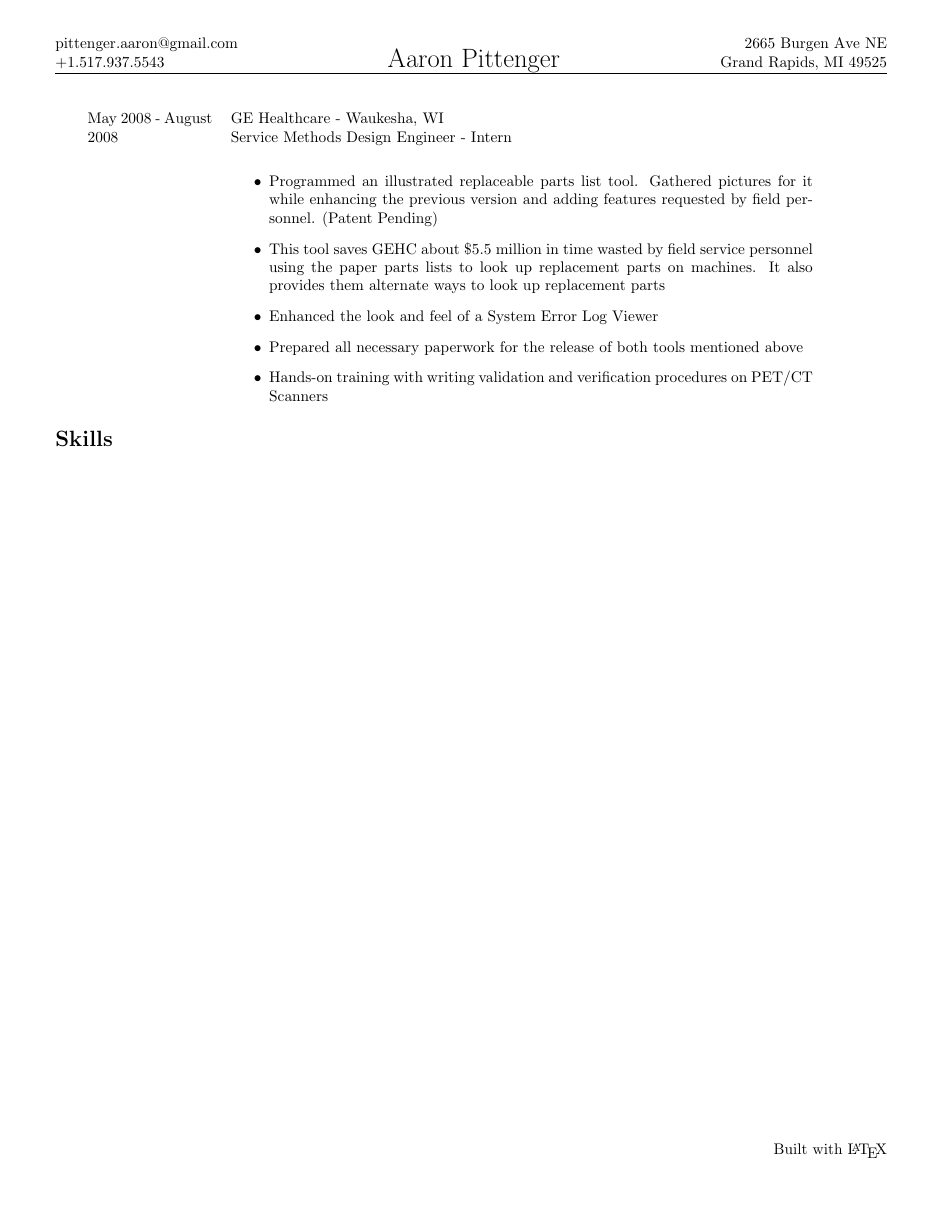
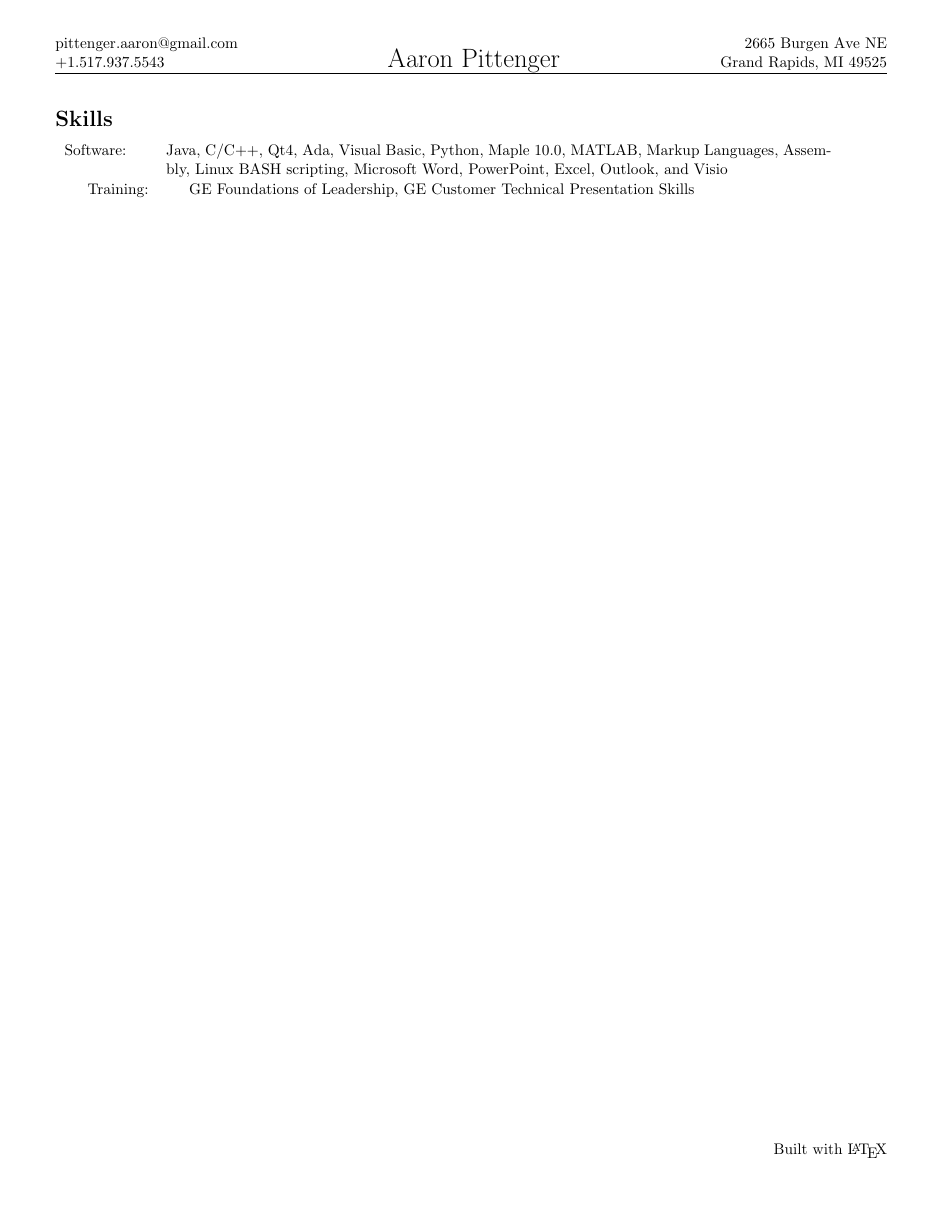
Before and after one commit to pittenga/resume, a LaTeX CV (resume.tex, which reads resume.cls): page 2 of 2. Compiled offline with pdfLaTeX.

Commit message:
Updated the skills. Still needs to be updated slightly

```diff
--- a/resume.cls
+++ b/resume.cls
@@ -49,7 +49,7 @@
 }
 
 \newenvironment{experience}[3]
-    {\begin{tabular}{ p{0.15\textwidth} p{0.70\textwidth} }
+    {\begin{tabular}{ p{0.15\textwidth} p{0.75\textwidth} }
     #1 & \parbox[t]{0.70\textwidth}{#2 \\ #3} \\
      & \begin{itemize} %\item{Item 2} \item{Item 3}
     }
@@ -61,14 +61,10 @@
 \newcommand{\task}[1]{
     \item{#1}
 }
-\newenvironment{skills}[1]
-    {\begin{tabular}{ p{0.15\textwidth} p{0.75\textwidth} }
-    #1 &
+\newenvironment{skills}
+    {\begin{tabular}{ p{0.1\textwidth} p{0.8\textwidth} }
     }
     {
+
     \end{tabular}
     }
-
-\newcommand{\skill}[1]{
-    #1,
-}
--- a/resume.tex
+++ b/resume.tex
@@ -46,6 +46,13 @@
 
   \resumesection{Skills}
 
+  \begin{skills}
+    Software: & Java, C/C++, Qt4, Ada, Visual Basic, Python, Maple 10.0, MATLAB, Markup Languages, Assembly, Linux BASH scripting, Microsoft Word, PowerPoint, Excel, Outlook, and Visio \\
+  \end{skills}
+  \par
+  \begin{skills}
+    Training: & GE Foundations of Leadership, GE Customer Technical Presentation Skills \\
+  \end{skills}
 
 
 \end{document}
```
